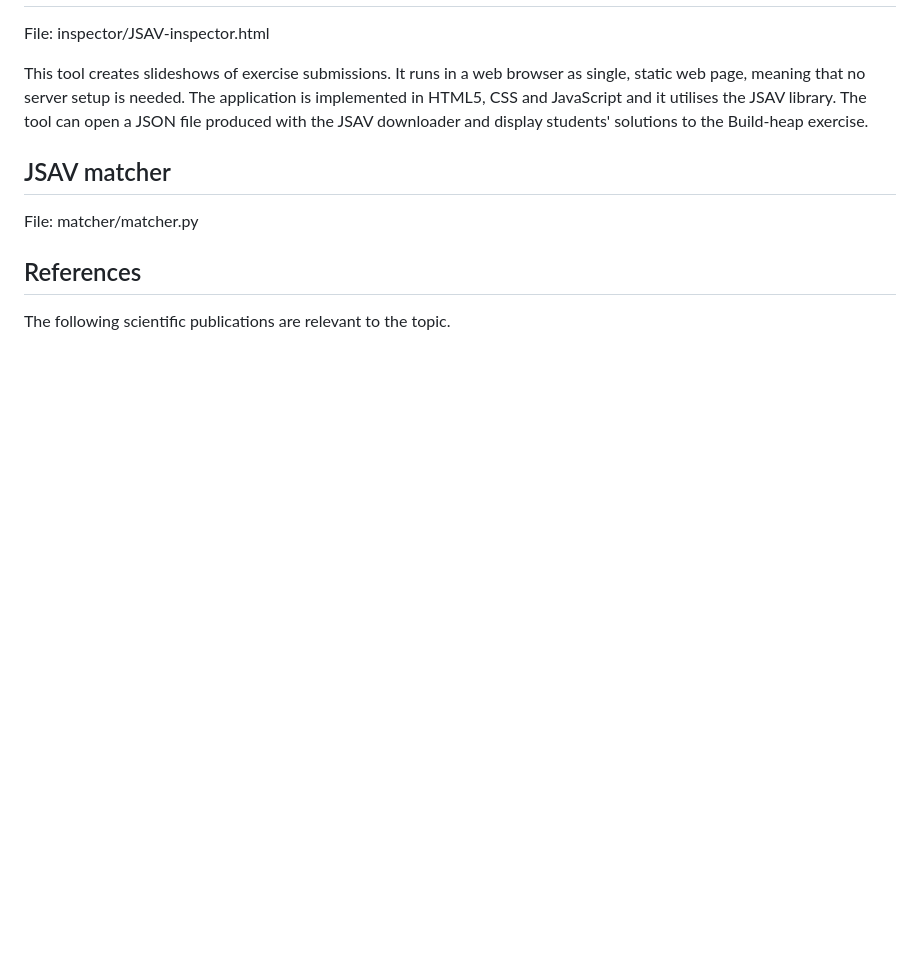
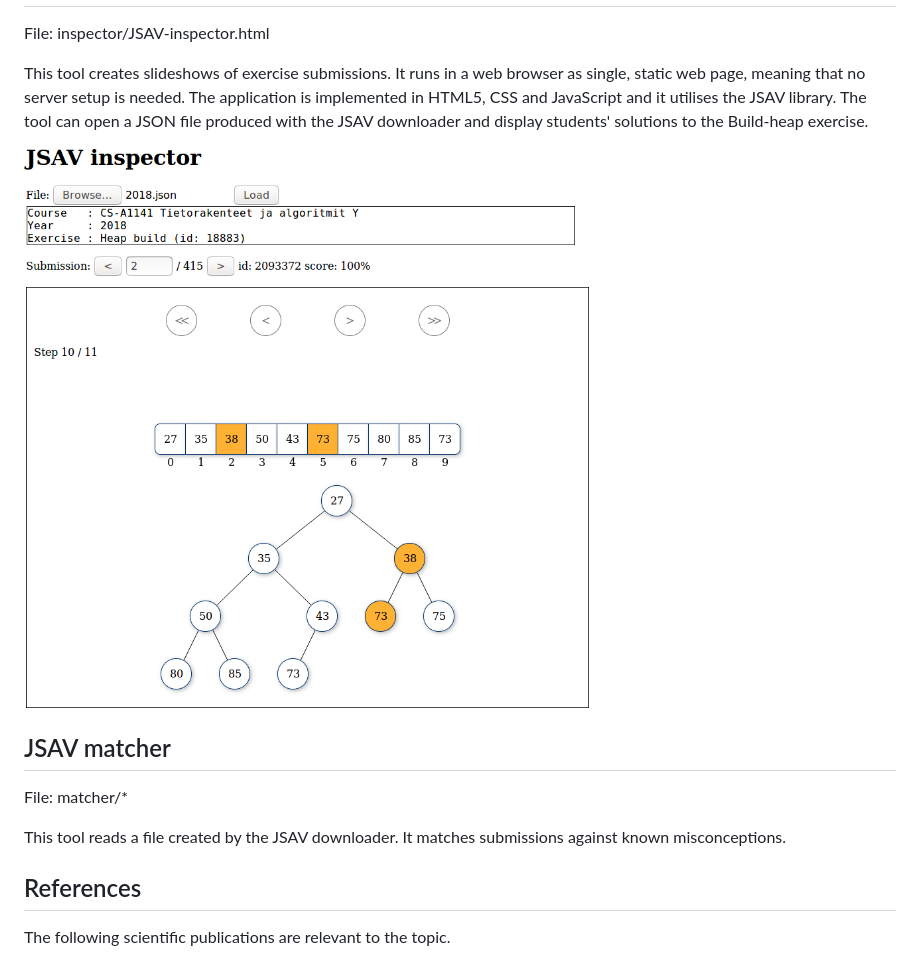
Before and after one commit to atilante/JSAV-tools, a Markdown page: README.md, the part around one of its changes. Rendered like a GitHub page; pictures changed too: doc/jsav-inspector-buildheap.png (added); blank space fills up the shorter version.

```diff
--- a/README.md
+++ b/README.md
@@ -40,9 +79,16 @@ needed. The application is implemented in HTML5, CSS and JavaScript and it
 utilises the JSAV library. The tool can open a JSON file produced with the
 JSAV downloader and display students' solutions to the Build-heap exercise.
 
+![Screenshot of JSAV inspector](doc/jsav-inspector-buildheap.png "")
+
 ## JSAV matcher
 
-File: matcher/matcher.py
+File: matcher/*
+
+This tool reads a file created by the JSAV downloader. It matches submissions
+against known misconceptions.
+
+
 
 ## References
 
```
Also changed, not shown: other parts of README.md (+46 -7 lines), 14 other files.
